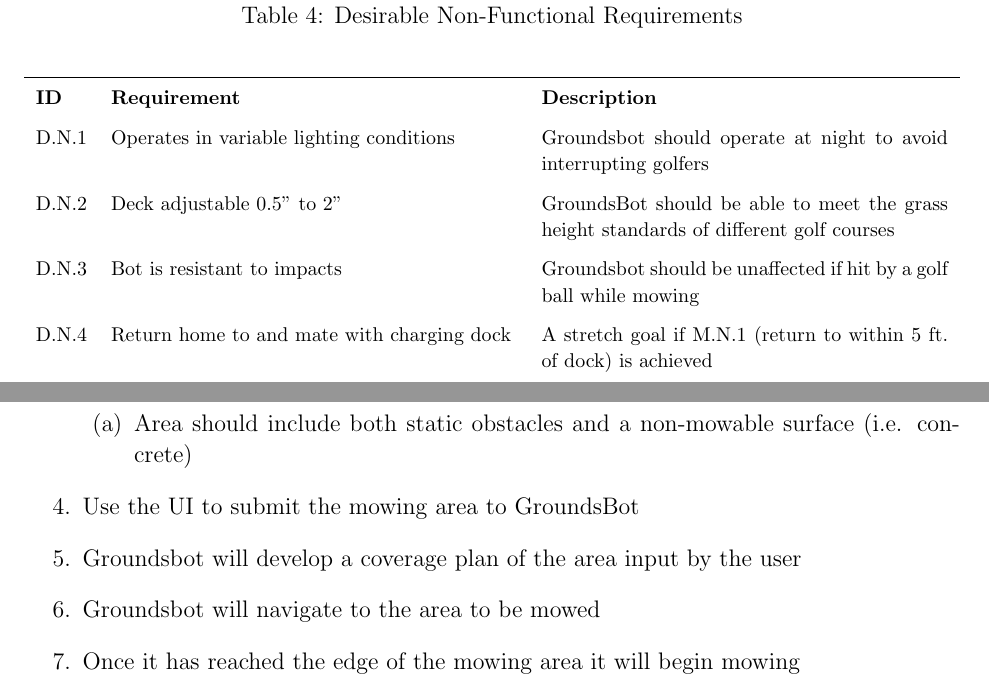
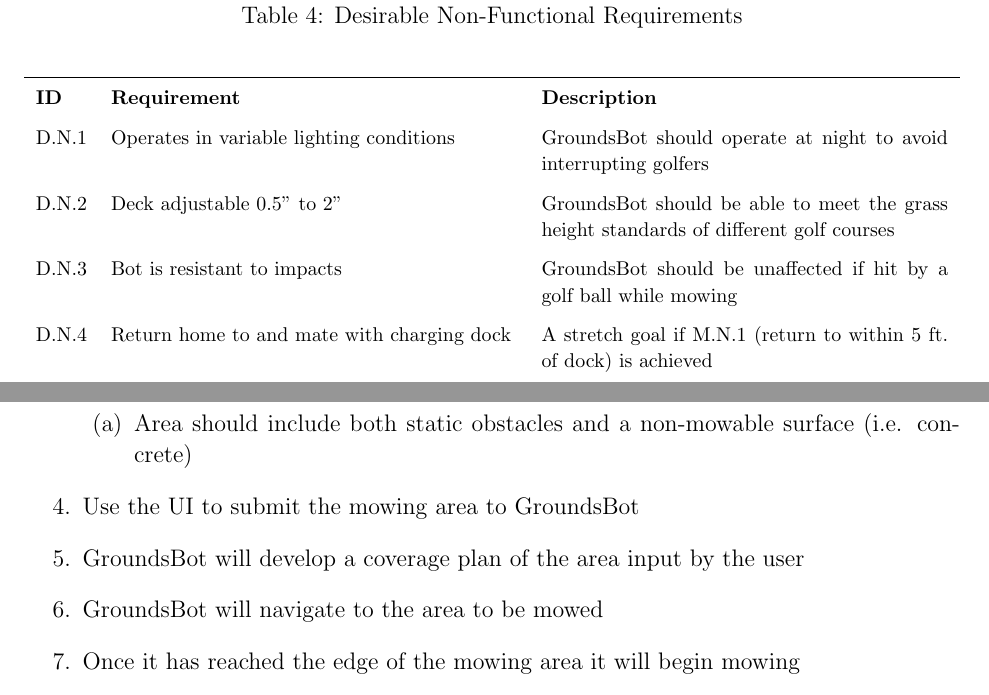
Before and after one commit to MRSD2018/GroundsBot, a LaTeX document (documentation/conceptual_design_review/codr.tex): two parts of pages 9 and 23 of 26, joined at a grey line, cut so that both start at the same text. Compiled offline with pdfLaTeX.

Commit message:
Groundsbot 2 GroundsBot

```diff
--- a/documentation/conceptual_design_review/codr.tex
+++ b/documentation/conceptual_design_review/codr.tex
@@ -212,13 +212,13 @@ The system requirements were decided upon to demonstrate a proof of concept auto
   	  \textbf{Description} \\
   	  D.N.1 &
   	  Operates in variable lighting conditions &
-  	  Groundsbot should operate at night to avoid interrupting golfers\\
+  	  GroundsBot should operate at night to avoid interrupting golfers\\
   	  D.N.2 &
   	  Deck adjustable 0.5” to 2” &
   	  GroundsBot should be able to meet the grass height standards of different golf courses\\
   	  D.N.3 &
   	  Bot is resistant to impacts &
-  	  Groundsbot should be unaffected if hit by a golf ball while mowing\\
+  	  GroundsBot should be unaffected if hit by a golf ball while mowing\\
   	  D.N.4 &
   	  Return home to and mate with charging dock &
   	  A stretch goal if M.N.1 (return to within 5 ft. of dock) is achieved \\
@@ -604,8 +604,8 @@ Test 2 has been designed to demonstrate base functionality of the perception sub
     \item Area should include both static obstacles and a non-mowable surface (i.e. concrete)
   \end{enumerate}
   \item Use the UI to submit the mowing area to GroundsBot
-  \item Groundsbot will develop a coverage plan of the area input by the user
-  \item Groundsbot will navigate to the area to be mowed
+  \item GroundsBot will develop a coverage plan of the area input by the user
+  \item GroundsBot will navigate to the area to be mowed
   \item Once it has reached the edge of the mowing area it will begin mowing
   \item GroundsBot will detect and avoid any obstacles it comes across while mowing and will also only mow where there is grass
   \item Once GroundsBot has mowed the whole area it will return to the docking station
```
Also changed, not shown: documentation/conceptual_design_review/codr.tex (6 more changed lines).
